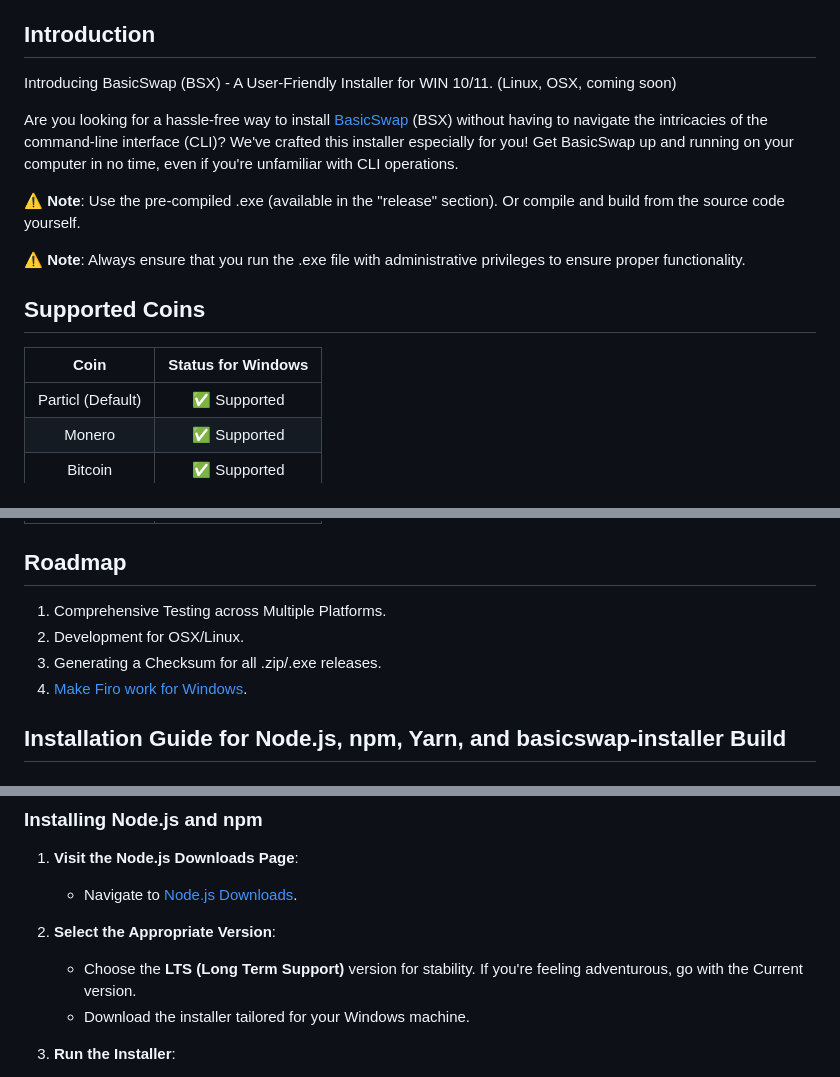
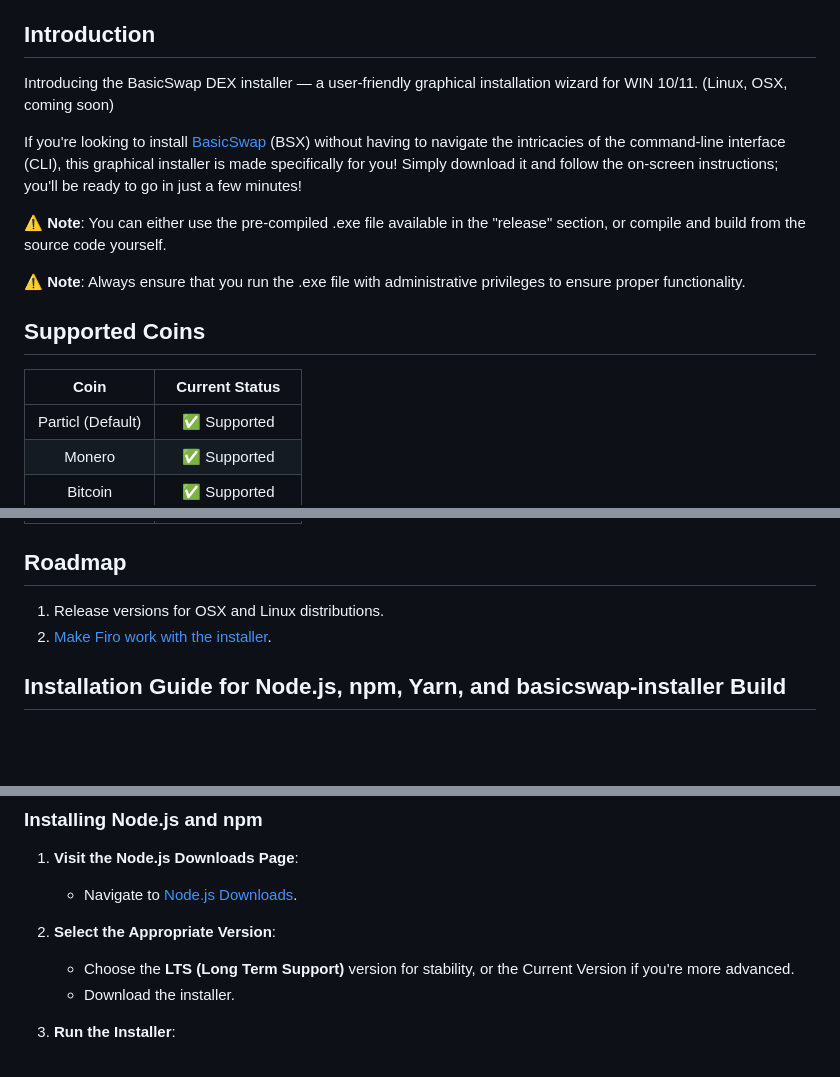
Before and after one commit to gerlofvanek/basicswap-installation-GUI, a Markdown page: README.md, 3 parts joined by grey strips. Drawn GitHub-style; blank space fills up the shorter version.

```diff
--- a/README.md
+++ b/README.md
@@ -16,17 +16,17 @@
 
 ## Introduction
 
-Introducing BasicSwap (BSX) - A User-Friendly Installer for WIN 10/11. (Linux, OSX, coming soon)
+Introducing the BasicSwap DEX installer — a user-friendly graphical installation wizard for WIN 10/11. (Linux, OSX, coming soon)
 
-Are you looking for a hassle-free way to install [BasicSwap](https://basicswapdex.com) (BSX) without having to navigate the intricacies of the command-line interface (CLI)? We've crafted this installer especially for you! Get BasicSwap up and running on your computer in no time, even if you're unfamiliar with CLI operations.
+If you're looking to install [BasicSwap](https://basicswapdex.com) (BSX) without having to navigate the intricacies of the command-line interface (CLI), this graphical installer is made specifically for you! Simply download it and follow the on-screen instructions; you'll be ready to go in just a few minutes!
 
-⚠️ **Note**: Use the pre-compiled .exe (available in the "release" section). Or compile and build from the source code yourself.
+⚠️ **Note**: You can either use the pre-compiled .exe file available in the "release" section, or compile and build from the source code yourself.
 
 ⚠️ **Note**: Always ensure that you run the .exe file with administrative privileges to ensure proper functionality.
 
 ## Supported Coins
 
-| Coin      | Status for Windows        |
+| Coin      | Current Status            |
 |:---------:|:-------------------------:|
 | Particl (Default) | ✅ Supported |
 | Monero    | ✅ Supported               |
@@ -38,10 +38,8 @@ Are you looking for a hassle-free way to install [BasicSwap](https://basicswapde
 
 ## Roadmap
 
-1. Comprehensive Testing across Multiple Platforms.
-2. Development for OSX/Linux.
-3. Generating a Checksum for all .zip/.exe releases.
-4. [Make Firo work for Windows](https://github.com/tecnovert/basicswap/blob/db0e85d37cfe4b0a42c1fdbf608b4d2df73e18d7/bin/basicswap_prepare.py#L628).
+1. Release versions for OSX and Linux distributions.
+2. [Make Firo work with the installer](https://github.com/tecnovert/basicswap/blob/db0e85d37cfe4b0a42c1fdbf608b4d2df73e18d7/bin/basicswap_prepare.py#L628).
 
 ## Installation Guide for Node.js, npm, Yarn, and basicswap-installer Build
 
@@ -57,8 +55,8 @@ Are you looking for a hassle-free way to install [BasicSwap](https://basicswapde
    - Navigate to [Node.js Downloads](https://nodejs.org/en/download/).
 
 2. **Select the Appropriate Version**:
-   - Choose the **LTS (Long Term Support)** version for stability. If you're feeling adventurous, go with the Current version.
-   - Download the installer tailored for your Windows machine.
+   - Choose the **LTS (Long Term Support)** version for stability, or the Current Version if you're more advanced.
+   - Download the installer.
 
 3. **Run the Installer**:
    - Launch the downloaded installer.
```
Also changed, not shown: other parts of README.md (+1 -1 lines).
